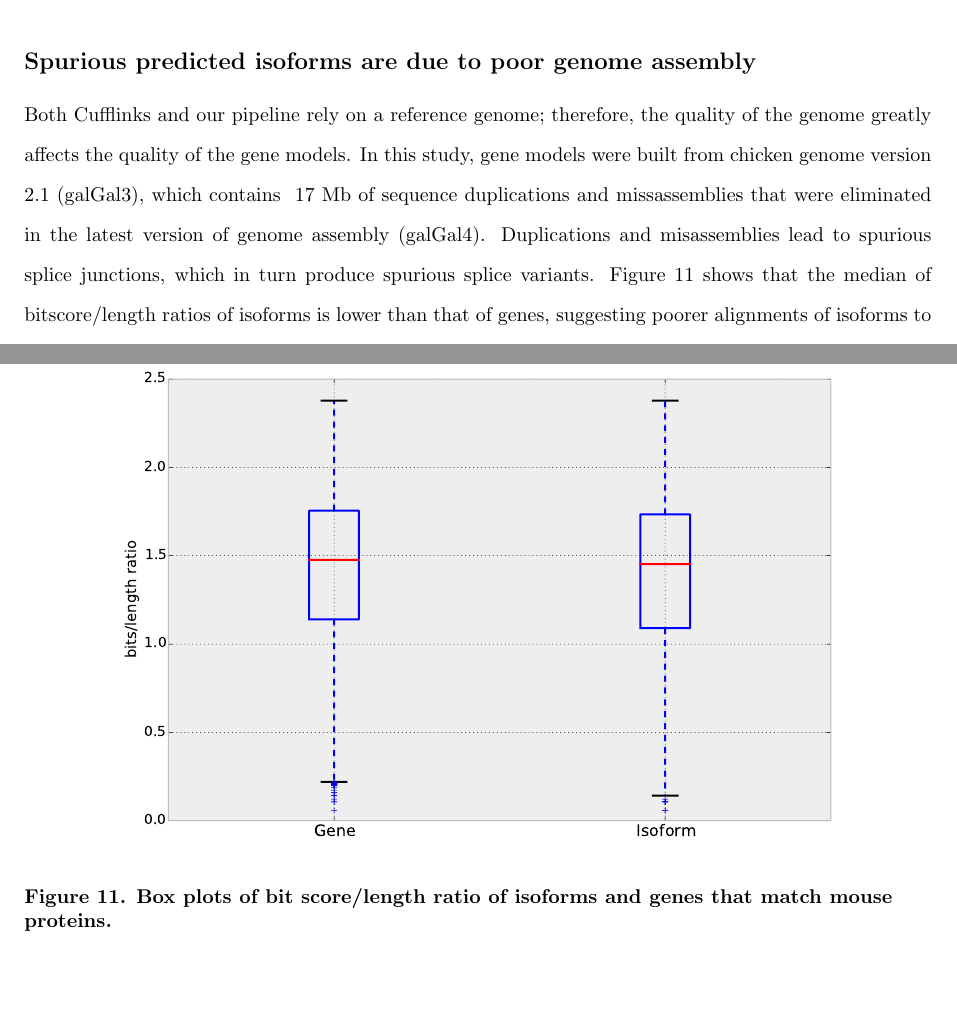
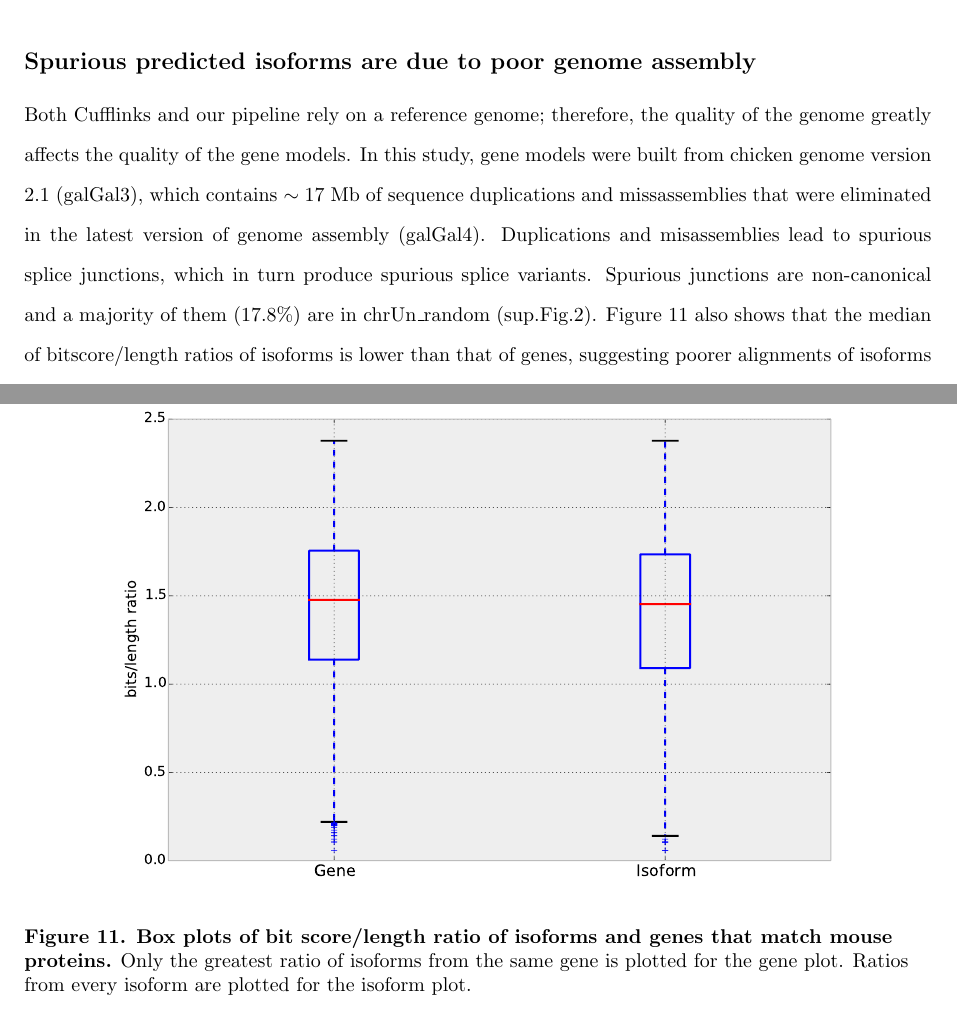
Before and after one commit to dib-lab/2014-mrnaseq-models, a LaTeX document (paper.tex): two parts of pages 8 and 23 of 23, joined at a grey line, cut so that both start at the same text, the shorter picture padded with empty space. Compiled offline with pdfLaTeX.

Commit message:
updated description

```diff
--- a/paper.tex
+++ b/paper.tex
@@ -620,12 +620,13 @@
 Both Cufflinks and our pipeline rely on a reference genome; therefore, the
 quality of the genome greatly affects the quality of the gene models.  In this
 study, gene models were built from chicken genome version 2.1 (galGal3), which
-contains ~17 Mb of sequence duplications and missassemblies that were
+contains $\sim17$ Mb of sequence duplications and missassemblies that were
 eliminated in the latest version of genome assembly (galGal4).  Duplications
 and misassemblies lead to spurious splice junctions, which in turn produce
-spurious splice variants. Figure~\ref{bitscore} shows that the median of
-bitscore/length ratios of isoforms is lower than that of genes, suggesting
-poorer alignments of isoforms to mouse protein sequences.
+spurious splice variants. Spurious junctions are non-canonical and a majority
+of them (17.8\%) are in chrUn\_random (sup.Fig.2). Figure~\ref{bitscore} also
+shows that the median of bitscore/length ratios of isoforms is lower than that
+of genes, suggesting poorer alignments of isoforms to mouse protein sequences.
 
 % You may title this section "Methods" or "Models".
 % "Models" is not a valid title for PLoS ONE authors. However, PLoS ONE
@@ -1056,8 +1057,8 @@
 \end{center}
 \caption{
 {\bf Box plots of bit score/length ratio of isoforms and genes that match mouse
-proteins.}
-}
+proteins.} Only the greatest ratio of isoforms from the same gene is plotted for
+the gene plot. Ratios from every isoform are plotted for the isoform plot.}
 \label{bitscore}
 \end{figure}
 
```
